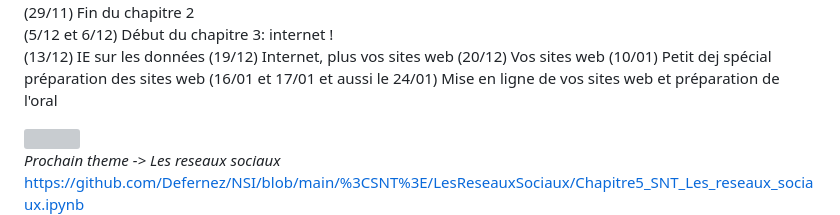
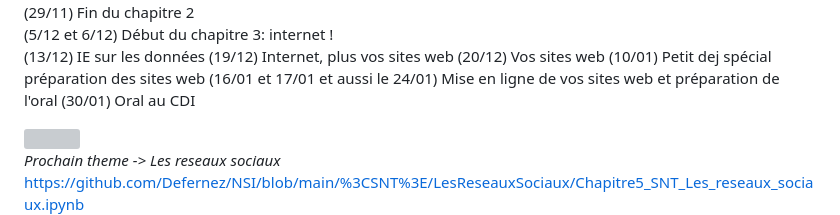
Before and after one commit to Defernez/NSI, a Markdown page: README.md, the part around the change. GitHub-like rendering; grey boxes are pictures that could not be loaded.

```diff
--- a/README.md
+++ b/README.md
@@ -47,6 +47,7 @@ https://github.com/Defernez/NSI/blob/main/%3CSNT%3E/Internet/Chapitre3_SNT_Inter
 (20/12) Vos sites web
 (10/01) Petit dej spécial préparation des sites web
 (16/01 et 17/01 et aussi le 24/01) Mise en ligne de vos sites web et préparation de l'oral
+(30/01) Oral au CDI
 
 <img src="https://tse3.mm.bing.net/th?id=OIP._YjJVhl-MwJO2d_cEAmuTQHaB2&pid=Api&P=0&h=180" />
 
```
